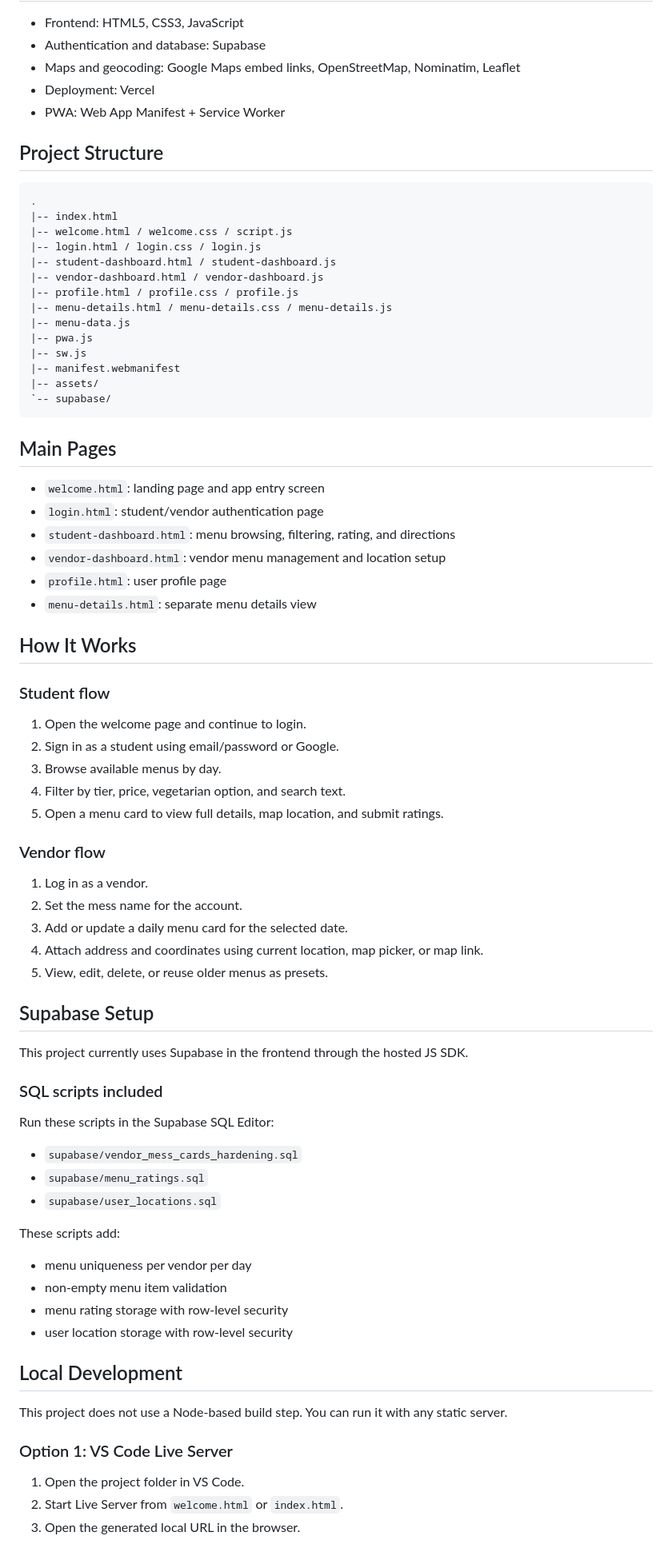
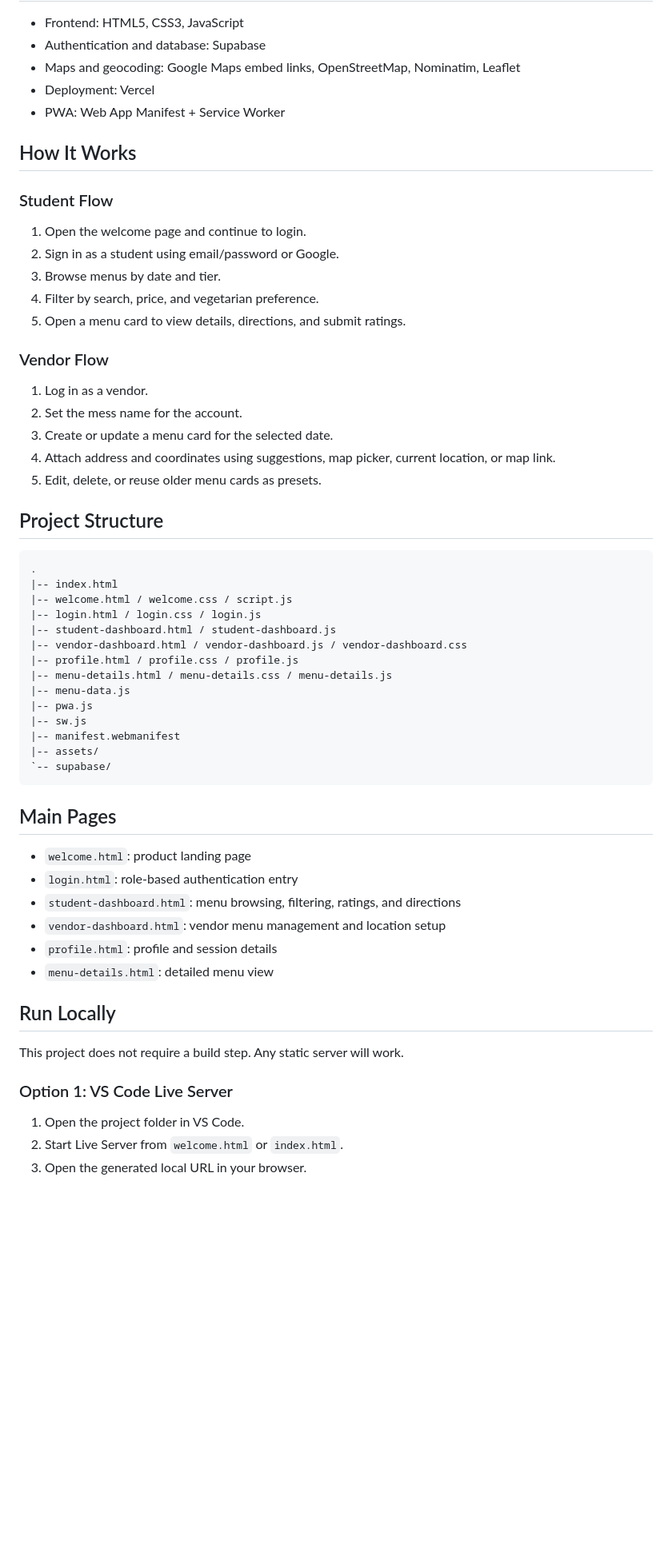
Before and after one commit to The-Chaitanya/FullStackDevProject, a Markdown page: README.md, the part around one of its changes. Shown at 80% size. GitHub-like rendering; blank space fills up the shorter version.

````diff
--- a/README.md
+++ b/README.md
@@ -36,6 +67,24 @@ The project is built with plain HTML, CSS, and JavaScript, and uses Supabase for
 - Deployment: Vercel
 - PWA: Web App Manifest + Service Worker
 
+## How It Works
+
+### Student Flow
+
+1. Open the welcome page and continue to login.
+2. Sign in as a student using email/password or Google.
+3. Browse menus by date and tier.
+4. Filter by search, price, and vegetarian preference.
+5. Open a menu card to view details, directions, and submit ratings.
+
+### Vendor Flow
+
+1. Log in as a vendor.
+2. Set the mess name for the account.
+3. Create or update a menu card for the selected date.
+4. Attach address and coordinates using suggestions, map picker, current location, or map link.
+5. Edit, delete, or reuse older menu cards as presets.
+
 ## Project Structure
 
 ```text
@@ -44,7 +93,7 @@ The project is built with plain HTML, CSS, and JavaScript, and uses Supabase for
 |-- welcome.html / welcome.css / script.js
 |-- login.html / login.css / login.js
 |-- student-dashboard.html / student-dashboard.js
-|-- vendor-dashboard.html / vendor-dashboard.js
+|-- vendor-dashboard.html / vendor-dashboard.js / vendor-dashboard.css
 |-- profile.html / profile.css / profile.js
 |-- menu-details.html / menu-details.css / menu-details.js
 |-- menu-data.js
@@ -57,57 +106,20 @@ The project is built with plain HTML, CSS, and JavaScript, and uses Supabase for
 
 ## Main Pages
 
-- `welcome.html`: landing page and app entry screen
-- `login.html`: student/vendor authentication page
-- `student-dashboard.html`: menu browsing, filtering, rating, and directions
+- `welcome.html`: product landing page
+- `login.html`: role-based authentication entry
+- `student-dashboard.html`: menu browsing, filtering, ratings, and directions
 - `vendor-dashboard.html`: vendor menu management and location setup
-- `profile.html`: user profile page
-- `menu-details.html`: separate menu details view
+- `profile.html`: profile and session details
+- `menu-details.html`: detailed menu view
 
-## How It Works
+## Run Locally
 
-### Student flow
-
-1. Open the welcome page and continue to login.
-2. Sign in as a student using email/password or Google.
-3. Browse available menus by day.
-4. Filter by tier, price, vegetarian option, and search text.
-5. Open a menu card to view full details, map location, and submit ratings.
-
-### Vendor flow
-
-1. Log in as a vendor.
-2. Set the mess name for the account.
-3. Add or update a daily menu card for the selected date.
-4. Attach address and coordinates using current location, map picker, or map link.
-5. View, edit, delete, or reuse older menus as presets.
-
-## Supabase Setup
-
-This project currently uses Supabase in the frontend through the hosted JS SDK.
-
-### SQL scripts included
-
-Run these scripts in the Supabase SQL Editor:
-
-- `supabase/vendor_mess_cards_hardening.sql`
-- `supabase/menu_ratings.sql`
-- `supabase/user_locations.sql`
-
-These scripts add:
-
-- menu uniqueness per vendor per day
-- non-empty menu item validation
-- menu rating storage with row-level security
-- user location storage with row-level security
-
-## Local Development
-
-This project does not use a Node-based build step. You can run it with any static server.
+This project does not require a build step. Any static server will work.
 
 ### Option 1: VS Code Live Server
 
 1. Open the project folder in VS Code.
 2. Start Live Server from `welcome.html` or `index.html`.
-3. Open the generated local URL in the browser.
+3. Open the generated local URL in your browser.
 
````
Also changed, not shown: other parts of README.md (+86 -31 lines), DIAGRAMS.md (added, +235 -0 lines).
